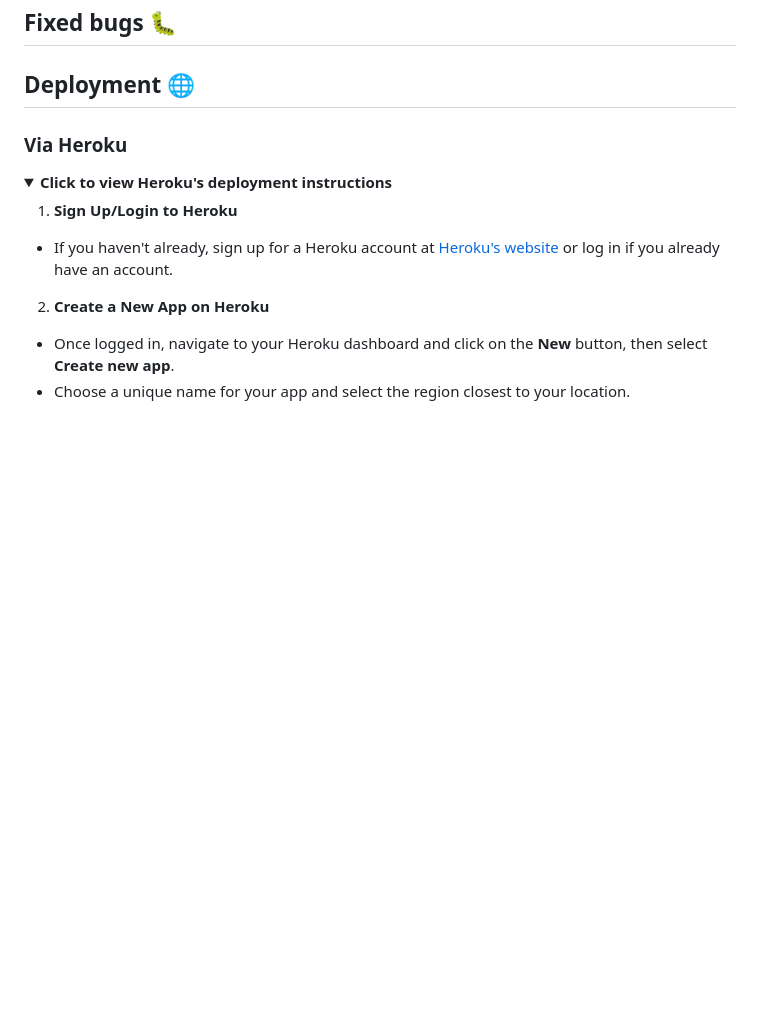
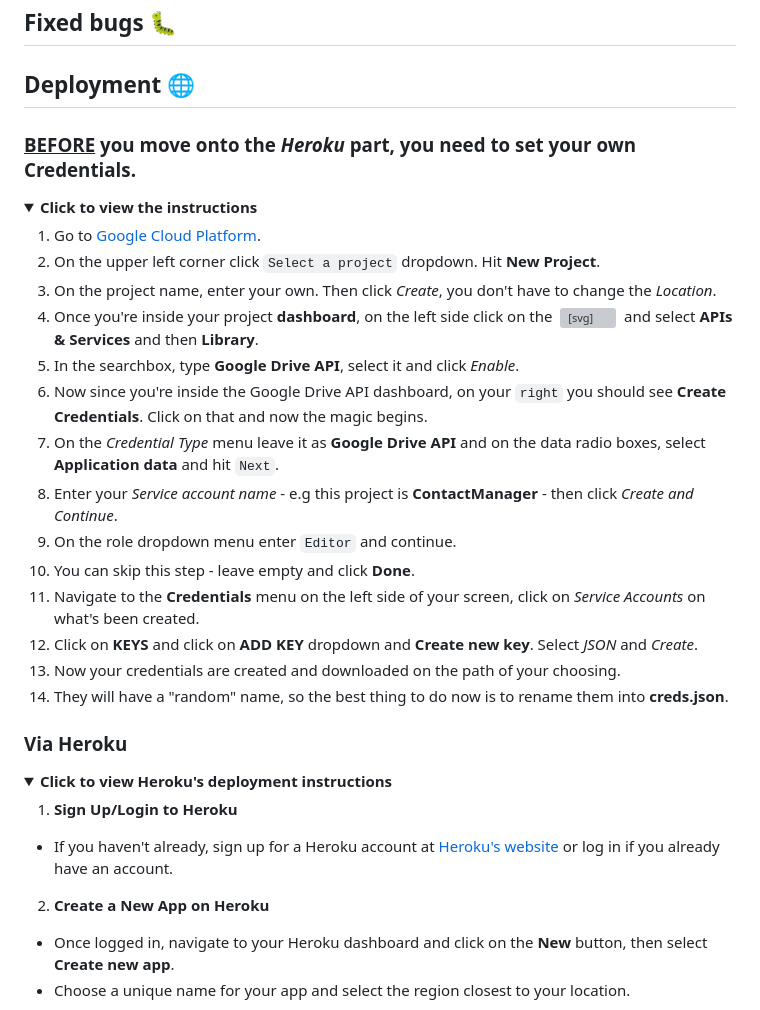
Before and after one commit to Dimitris112/Contact-Manager-pp3, a Markdown page: README.md, the part around the change printed below. Rendered like a GitHub page; folded sections open; blank space fills up the shorter version; grey boxes are pictures that could not be loaded.

Commit message:
Add credentials instructions on readme

```diff
--- a/README.md
+++ b/README.md
@@ -424,6 +424,30 @@ no_words = ("no", "n", "nah", "nope", "negative", "not", "nay", "never",
 
 
 ## Deployment 🌐
+### **<ins>BEFORE</ins> you move onto the *Heroku* part, you need to set your own Credentials**.
+
+  <details>
+
+  <summary><strong>Click to view the instructions</strong></summary>
+
+  1. Go to [Google Cloud Platform](https://console.cloud.google.com/welcome/new?pli=1).
+  2. On the upper left corner click `Select a project` dropdown. Hit **New Project**.
+  3. On the project name, enter your own. Then click *Create*, you don't have to change the *Location*.
+  4. Once you're inside your project **dashboard**, on the left side click on the &nbsp;<svg width="20" height="20" viewBox="0 0 24 24" fit="" preserveAspectRatio="xMidYMid meet" ><path d="M3 18h18v-2H3v2zm0-5h18v-2H3v2zm0-7v2h18V6H3z"></path></svg>&nbsp; and select **APIs & Services** and then **Library**.
+  5. In the searchbox, type **Google Drive API**, select it and click *Enable*.
+  6. Now since you're inside the Google Drive API dashboard, on your `right` you should see **Create Credentials**. Click on that and now the magic begins.
+  7. On the *Credential Type* menu leave it as **Google Drive API** and on the data radio boxes, select **Application data** and hit `Next`.
+  8. Enter your *Service account name* - e.g this project is **ContactManager** - then click *Create and Continue*.
+  9. On the role dropdown menu enter `Editor` and continue.
+  10. You can skip this step - leave empty and click **Done**.
+  11. Navigate to the **Credentials** menu on the left side of your screen, click on *Service Accounts* on what's been created.
+  12. Click on **KEYS** and click on **ADD KEY** dropdown and **Create new key**. Select *JSON* and *Create*.
+  13. Now your credentials are created and downloaded on the path of your choosing.
+  14. They will have a "random" name, so the best thing to do now is to rename them into **creds.json**.
+
+
+
+  </details>
 
 ### Via Heroku
 
```
Also changed, not shown: other parts of README.md (+7 -7 lines).
